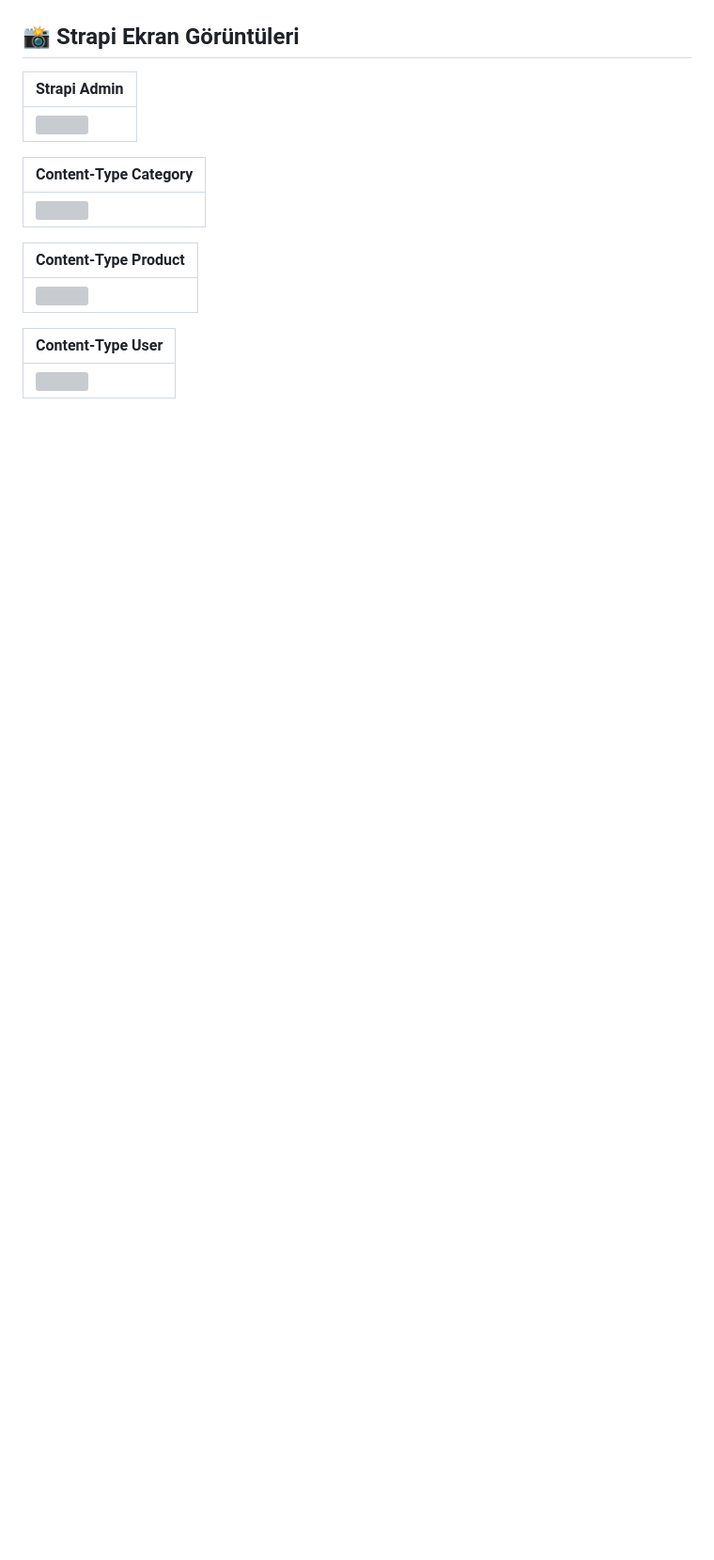
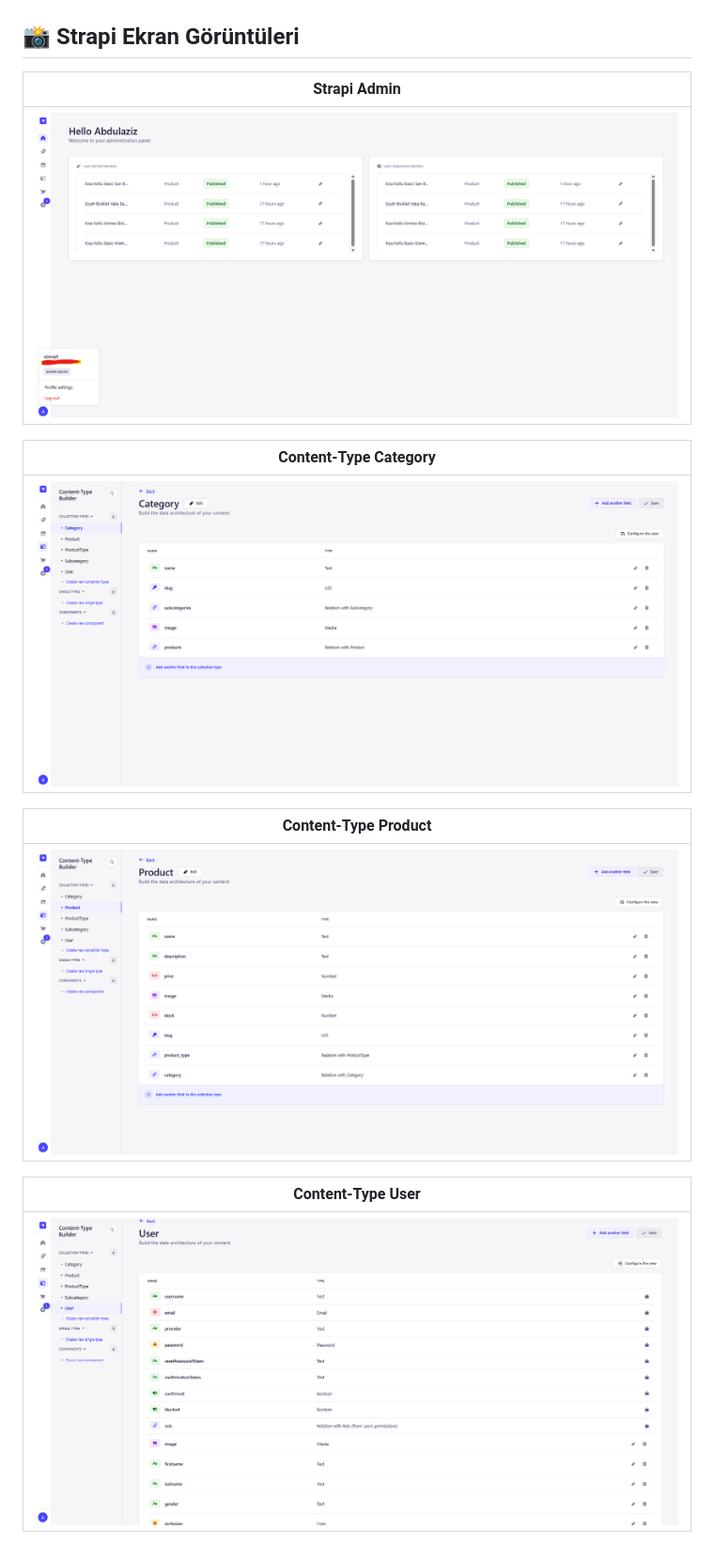
Before and after one commit to azovayt/e-commerce-app, a Markdown page: README.md, the part around the change. Shown at 94% size. GitHub-like rendering; blank space fills up the shorter version; grey boxes are pictures that could not be loaded.

Commit message:
Güncelleme

```diff
--- a/README.md
+++ b/README.md
@@ -114,16 +114,16 @@ e-commerce-app/
 
 | Strapi Admin                                                   |
 | -------------------------------------------------------------- |
-| <img src="./assets/screenshot/Strapi-Panel.jpg" width="800" /> |
+| <img src="./assets/screenshot/Strapi-Panel.png" width="800" /> |
 
 | Content-Type Category                                                          |
 | ------------------------------------------------------------------------------ |
-| <img src="./assets/screenshot/Strapi-Content-Type-Category.jpg" width="800" /> |
+| <img src="./assets/screenshot/Strapi-Content-Type-Category.png" width="800" /> |
 
 | Content-Type Product                                                          |
 | ----------------------------------------------------------------------------- |
-| <img src="./assets/screenshot/Strapi-Content-Type-Product.jpg" width="800" /> |
+| <img src="./assets/screenshot/Strapi-Content-Type-Product.png" width="800" /> |
 
 | Content-Type User                                                          |
 | -------------------------------------------------------------------------- |
-| <img src="./assets/screenshot/Strapi-Content-Type-User.jpg" width="800" /> |
+| <img src="./assets/screenshot/Strapi-Content-Type-User.png" width="800" /> |
```
